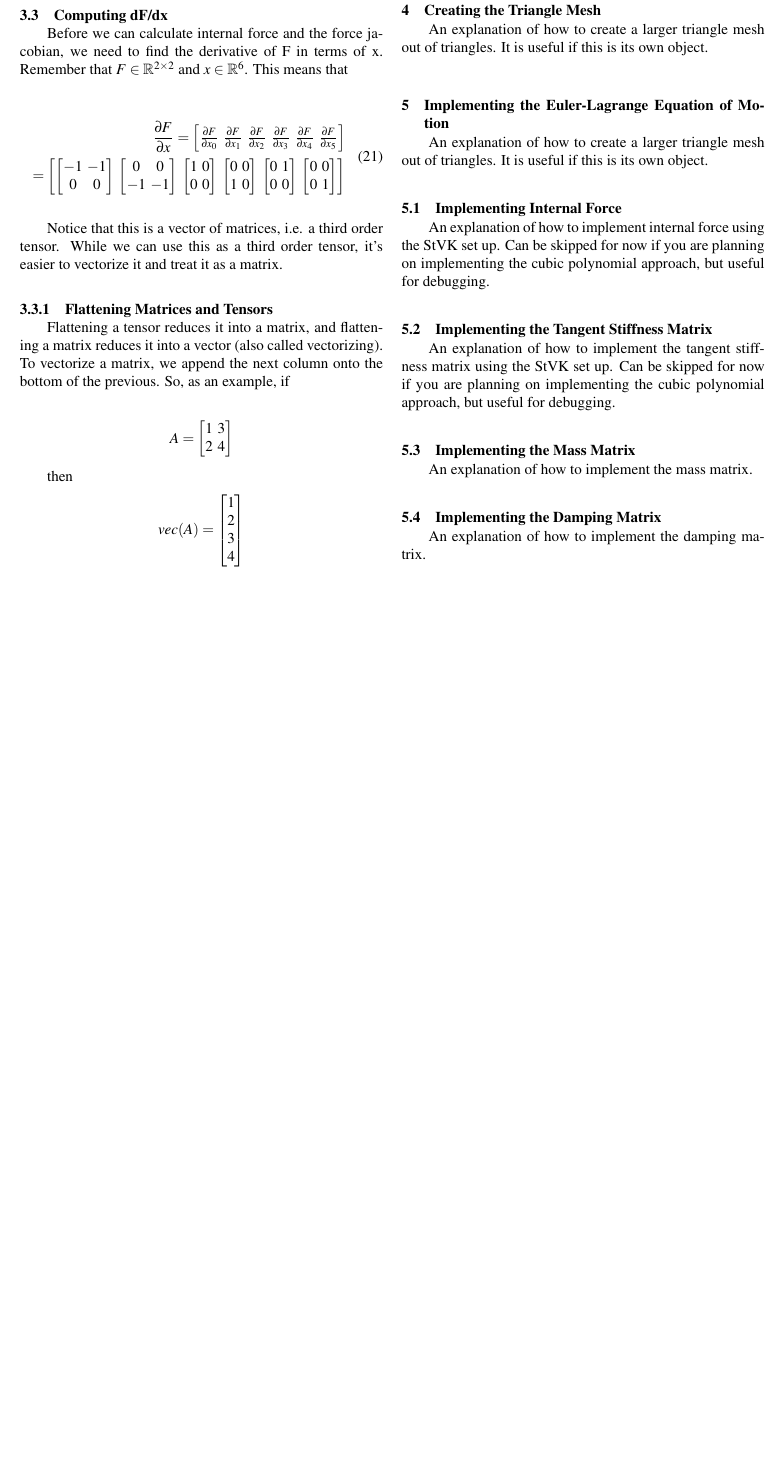
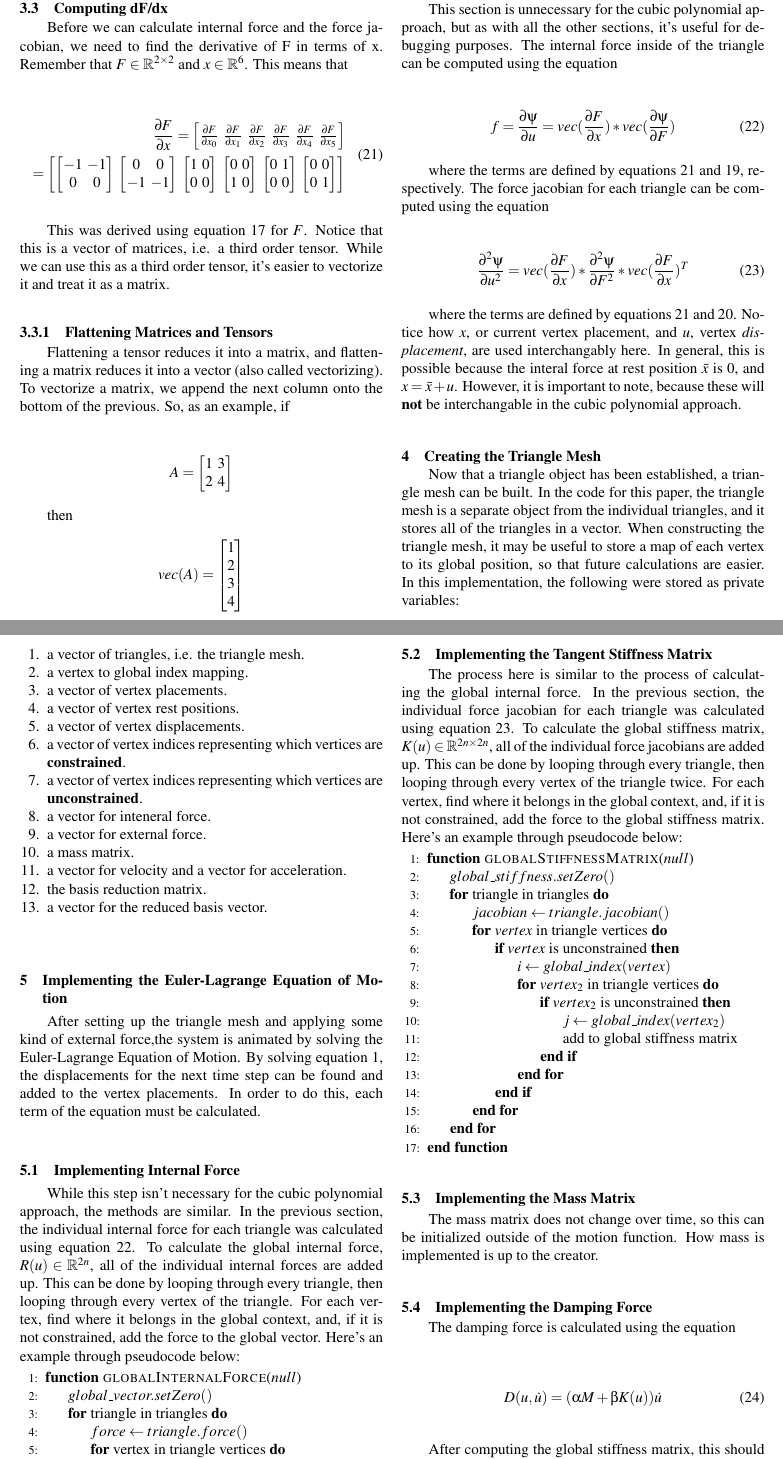
Before and after one commit to giareyes/chaotic-blobs, a LaTeX document (writeup/writeup.tex): part of page 4 of 5 before the commit and two parts of pages 4 and 5 of 6 after it, the two joined at a grey line, cut so that both start at the same text, the shorter picture padded with empty space. Compiled offline with pdfLaTeX.

Commit message:
finished section 4 and most of 5

```diff
--- a/writeup/writeup.tex
+++ b/writeup/writeup.tex
@@ -4,6 +4,9 @@
 \usepackage{amsmath}
 \usepackage{epsfig} %% for loading postscript figures
 \usepackage{graphicx}
+\usepackage{algorithm}
+\usepackage{algorithmicx, float}
+\usepackage{algpseudocode}
 
 \title{De-Mystifying Reduced-Order St. Venant-Kirchhoff Deformable Models}
 
@@ -269,7 +272,7 @@ Before we can calculate internal force and the force jacobian, we need to find t
 \label{eq_dFdx}
 \end{equation}
 
-Notice that this is a vector of matrices, i.e. a third order tensor. While we can use this as a third order tensor, it's easier to vectorize it and treat it as a matrix.
+This was derived using equation~\ref{eq_F} for $F$. Notice that this is a vector of matrices, i.e. a third order tensor. While we can use this as a third order tensor, it's easier to vectorize it and treat it as a matrix.
 
 % %%%%%%%%%%%%%%%%%%%%%%%%%%%%%%%%%%%%%%%%%%%%%%%%%%%%%%%%%%%%%%%%%%%%%%
 \subsubsection{Flattening Matrices and Tensors}
@@ -303,21 +306,58 @@ $vec(A) = \begin{bmatrix} vec(\begin{bmatrix} 1 & 3 \\ 2 & 4 \end{bmatrix}) & ve
 % %%%%%%%%%%%%%%%%%%%%%%%%%%%%%%%%%%%%%%%%%%%%%%%%%%%%%%%%%%%%%%%%%%%%%%
 \subsection{Computing Internal Force and the Force Jacobian (The Non-Polynomial Way)}
 
+This section is unnecessary for the cubic polynomial approach, but as with all the other sections, it's useful for debugging purposes. The internal force inside of the triangle can be computed using the equation
+
+\begin{equation}
+f = \frac{\partial \psi}{\partial u} = vec(\frac{\partial F}{\partial x})*vec(\frac{\partial \psi}{\partial F})
+\label{eq_triforce}
+\end{equation}
+
+where the terms are defined by equations \ref{eq_dFdx} and \ref{eq_pk1}, respectively. The force jacobian for each triangle can be computed using the equation
+
+\begin{equation}
+\frac{\partial^2 \psi}{\partial u^2} = vec(\frac{\partial F}{\partial x})*\frac{\partial^2 \psi}{\partial F^2}*vec(\frac{\partial F}{\partial x})^T
+\label{eq_trijacob}
+\end{equation}
+
+where the terms are defined by equations \ref{eq_dFdx} and \ref{eq_dpdf}. Notice how $x$, or current vertex placement, and $u$, vertex \textit{displacement}, are used interchangably here. In general, this is possible because the interal force at rest position $\bar{x}$ is $0$, and $x = \bar{x} + u$. However, it is important to note, because these will \textbf{not} be interchangable in the cubic polynomial approach.
+
 % %%%%%%%%%%%%%%%%%%%%%%%%%%%%%%%%%%%%%%%%%%%%%%%%%%%%%%%%%%%%%%%%%%%%%%
 
 \section{Creating the Triangle Mesh}
 
-An explanation of how to create a larger triangle mesh out of triangles. It is useful if this is its own
-object.
+Now that a triangle object has been established, a triangle mesh can be built. In the code for this paper, the triangle mesh is a separate object from the individual triangles, and it stores all of the triangles in a vector. When constructing the triangle mesh, it may be useful to store a map of each vertex to its global position, so that future calculations are easier. In this implementation, the following were stored as private variables:
+
+\begin{enumerate}
+  \item a vector of triangles, i.e. the triangle mesh.
+  \item a vertex to global index mapping.
+  \item a vector of vertex placements.
+  \item a vector of vertex rest positions.
+  \item a vector of vertex displacements.
+  \item a vector of vertex indices representing which vertices are \textbf{constrained}.
+  \item a vector of vertex indices representing which vertices are \textbf{unconstrained}.
+  \item a vector for inteneral force.
+  \item a vector for external force.
+  \item a mass matrix.
+  \item a vector for velocity and a vector for acceleration.
+  \item the basis reduction matrix.
+  \item a vector for the reduced basis vector.
+\end{enumerate}
 
 % %%%%%%%%%%%%%%%%%%%%%%%%%%%%%%%%%%%%%%%%%%%%%%%%%%%%%%%%%%%%%%%%%%%%%%
 \section{Implementing the Euler-Lagrange Equation of Motion}
 
-An explanation of how to create a larger triangle mesh out of triangles. It is useful if this is its own
-object.
+After setting up the triangle mesh and applying some kind of external force,the system is animated by solving the Euler-Lagrange Equation of Motion. By solving equation~\ref{eq_motion}, the displacements for the next time step can be found and added to the vertex placements. In order to do this, each term of the equation must be calculated.
 
 % %%%%%%%%%%%%%%%%%%%%%%%%%%%%%%%%%%%%%%%%%%%%%%%%%%%%%%%%%%%%%%%%%%%%%%
 \subsection{Implementing Internal Force}
 
-An explanation of how to implement internal force using the StVK set up. Can be skipped for now if you are
-planning on implementing the cubic polynomial approach, but useful for debugging.
+While this step isn't necessary for the cubic polynomial approach, the methods are similar. In the previous section, the individual internal force for each triangle was calculated using equation~\ref{eq_triforce}. To calculate the global internal force, $R(u) \in \mathbb{R}^{2n}$, all of the individual internal forces are added up. This can be done by looping through every triangle, then looping through every vertex of the triangle. For each vertex, find where it belongs in the global context, and, if it is not constrained, add the force to the global vector. Here's an example through pseudocode below:
+
+\begin{algorithmic}[1]
+    \Function{globalInternalForce}{$null$}
+        \State $global\_vector.setZero()$
+        \For{triangle in triangles}
+         \State $force \gets triangle.force()$
+          \For{vertex in triangle vertices}
+              \If {vertex is unconstrained}
@@ -325,18 +372,44 @@ planning on implementing the cubic polynomial approach, but useful for debugging
 % %%%%%%%%%%%%%%%%%%%%%%%%%%%%%%%%%%%%%%%%%%%%%%%%%%%%%%%%%%%%%%%%%%%%%%
 \subsection{Implementing the Tangent Stiffness Matrix}
 
-An explanation of how to implement the tangent stiffness matrix using the StVK set up. Can be skipped for now if you are
-planning on implementing the cubic polynomial approach, but useful for debugging.
+The process here is similar to the process of calculating the global internal force. In the previous section, the individual force jacobian for each triangle was calculated using equation~\ref{eq_trijacob}. To calculate the global stiffness matrix, $K(u) \in \mathbb{R}^{2n \times 2n}$, all of the individual force jacobians are added up. This can be done by looping through every triangle, then looping through every vertex of the triangle twice. For each vertex, find where it belongs in the global context, and, if it is not constrained, add the force to the global stiffness matrix. Here's an example through pseudocode below:
+
+\begin{algorithmic}[1]
+    \Function{globalStiffnessMatrix}{$null$}
+        \State $global\_stiffness.setZero()$
+        \For{triangle in triangles}
+         \State $jacobian \gets triangle.jacobian()$
+          \For{$vertex$ in triangle vertices}
+              \If {$vertex$ is unconstrained}
+                  \State $i \gets global\_index(vertex)$
+                  \For{$vertex_2$ in triangle vertices}
+                      \If {$vertex_2$ is unconstrained}
+                          \State $j \gets global\_index(vertex_2)$
+                          \State add to global stiffness matrix
+                      \EndIf
+                    \EndFor
+              \EndIf
+            \EndFor
+        \EndFor
+    \EndFunction
+\end{algorithmic}
 
 % %%%%%%%%%%%%%%%%%%%%%%%%%%%%%%%%%%%%%%%%%%%%%%%%%%%%%%%%%%%%%%%%%%%%%%
 \subsection{Implementing the Mass Matrix}
 
-An explanation of how to implement the mass matrix.
+The mass matrix does not change over time, so this can be initialized outside of the motion function. How mass is implemented is up to the creator.
 
 % %%%%%%%%%%%%%%%%%%%%%%%%%%%%%%%%%%%%%%%%%%%%%%%%%%%%%%%%%%%%%%%%%%%%%%
-\subsection{Implementing the Damping Matrix}
+\subsection{Implementing the Damping Force}
 
-An explanation of how to implement the damping matrix.
+The damping force is calculated using the equation
+
+\begin{equation}
+D(u, \dot u) = (\alpha M + \beta K(u)) \dot u
+\label{eq_damp}
+\end{equation}
+
+After computing the global stiffness matrix, this should be straightforward. The alpha and beta values are constant values that are up to the creator, depending on how strong the desired force is.
 
 % %%%%%%%%%%%%%%%%%%%%%%%%%%%%%%%%%%%%%%%%%%%%%%%%%%%%%%%%%%%%%%%%%%%%%%
 \subsection{Implementing the Newmark Integrator}
```
Also changed, not shown: writeup/writeup.pdf, writeup/writeup.tex (7 more changed lines).
